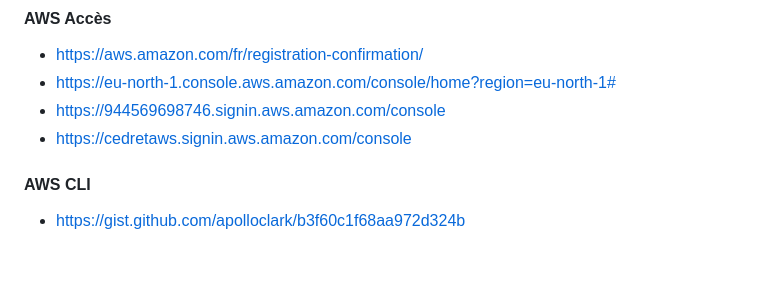
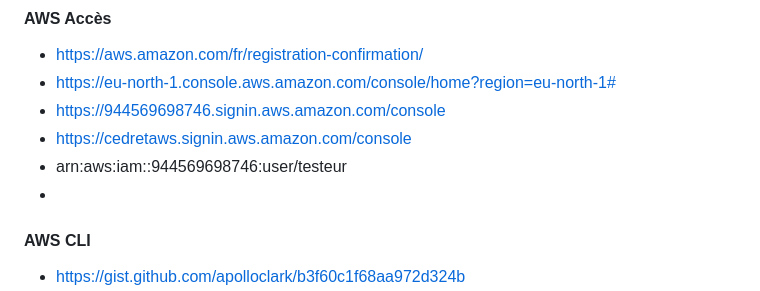
Before and after one commit to cedret/learn, a Markdown page: iprec_aws/readme.md, the part around the change. Rendered like a GitHub page; blank space fills up the shorter version.

```diff
--- a/iprec_aws/readme.md
+++ b/iprec_aws/readme.md
@@ -4,6 +4,8 @@
 - https://eu-north-1.console.aws.amazon.com/console/home?region=eu-north-1#
 - https://944569698746.signin.aws.amazon.com/console
 - https://cedretaws.signin.aws.amazon.com/console
+- arn:aws:iam::944569698746:user/testeur
+-
 
 #### AWS CLI
 - https://gist.github.com/apolloclark/b3f60c1f68aa972d324b
```
